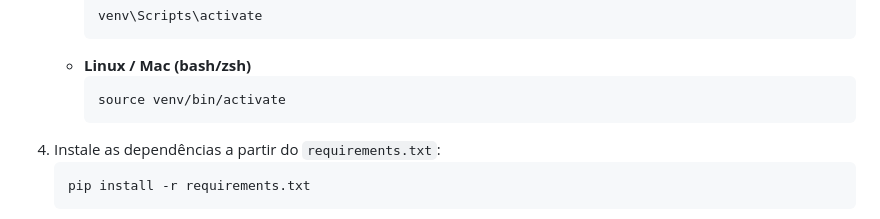
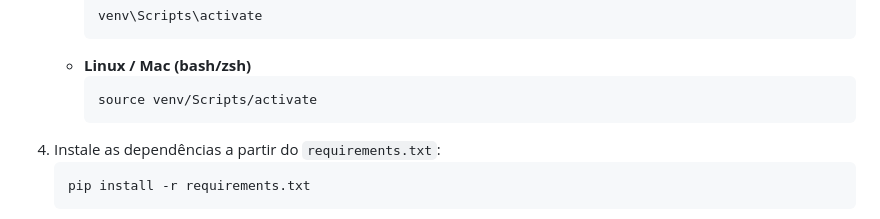
Before and after one commit to geprojetos/ai-study, a Markdown page: mcp-star-wars-ia/README.md, the part around the change. Drawn GitHub-style.

Commit message:
atualizando documentação

````diff
--- a/mcp-star-wars-ia/README.md
+++ b/mcp-star-wars-ia/README.md
@@ -37,7 +37,7 @@ A aplicação agora atua como uma interface de linguagem natural para a SWAPI. E
         ```
     *   **Linux / Mac (bash/zsh)**
         ```bash
-        source venv/bin/activate
+        source venv/Scripts/activate
         ```
 4.  Instale as dependências a partir do `requirements.txt`:
     ```bash
````
